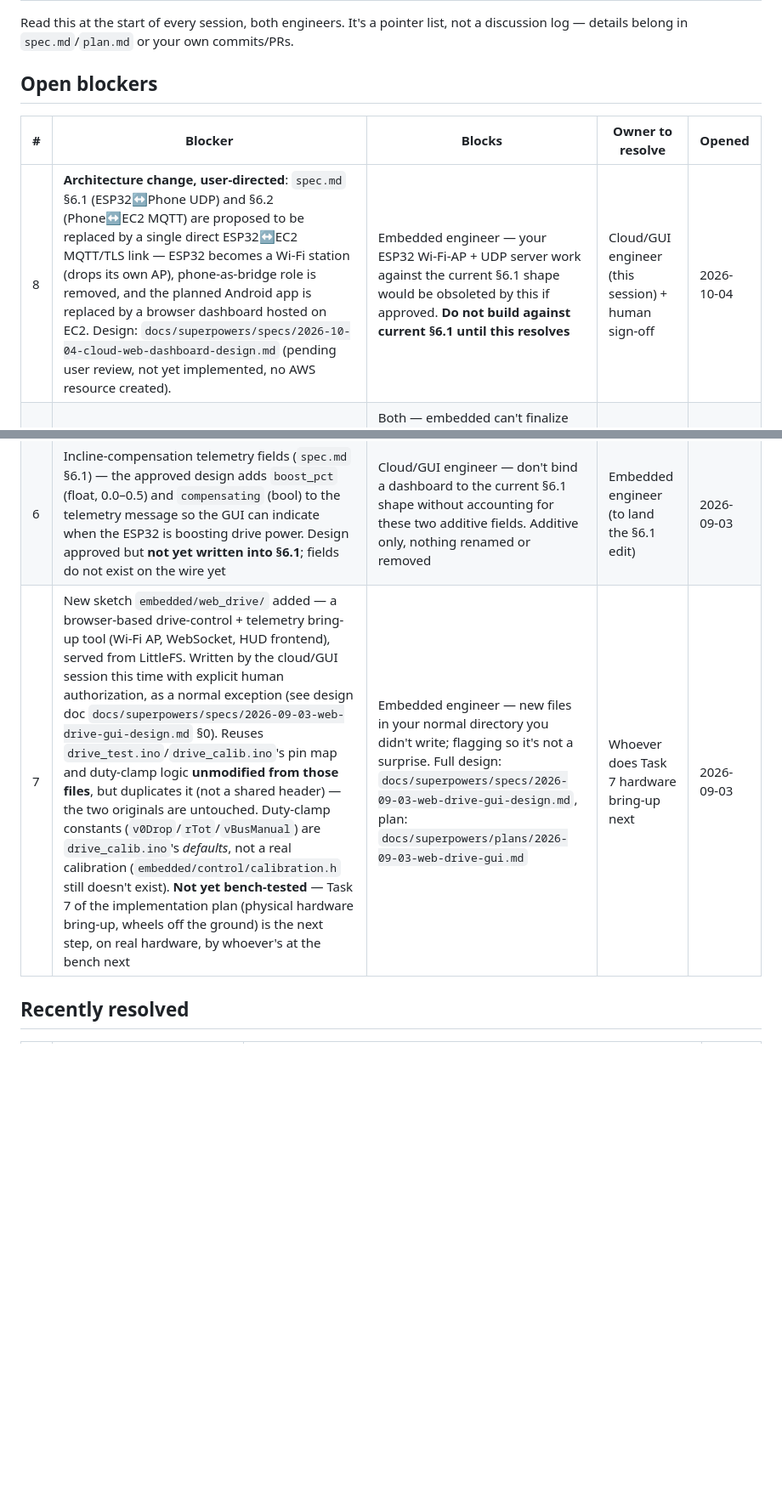
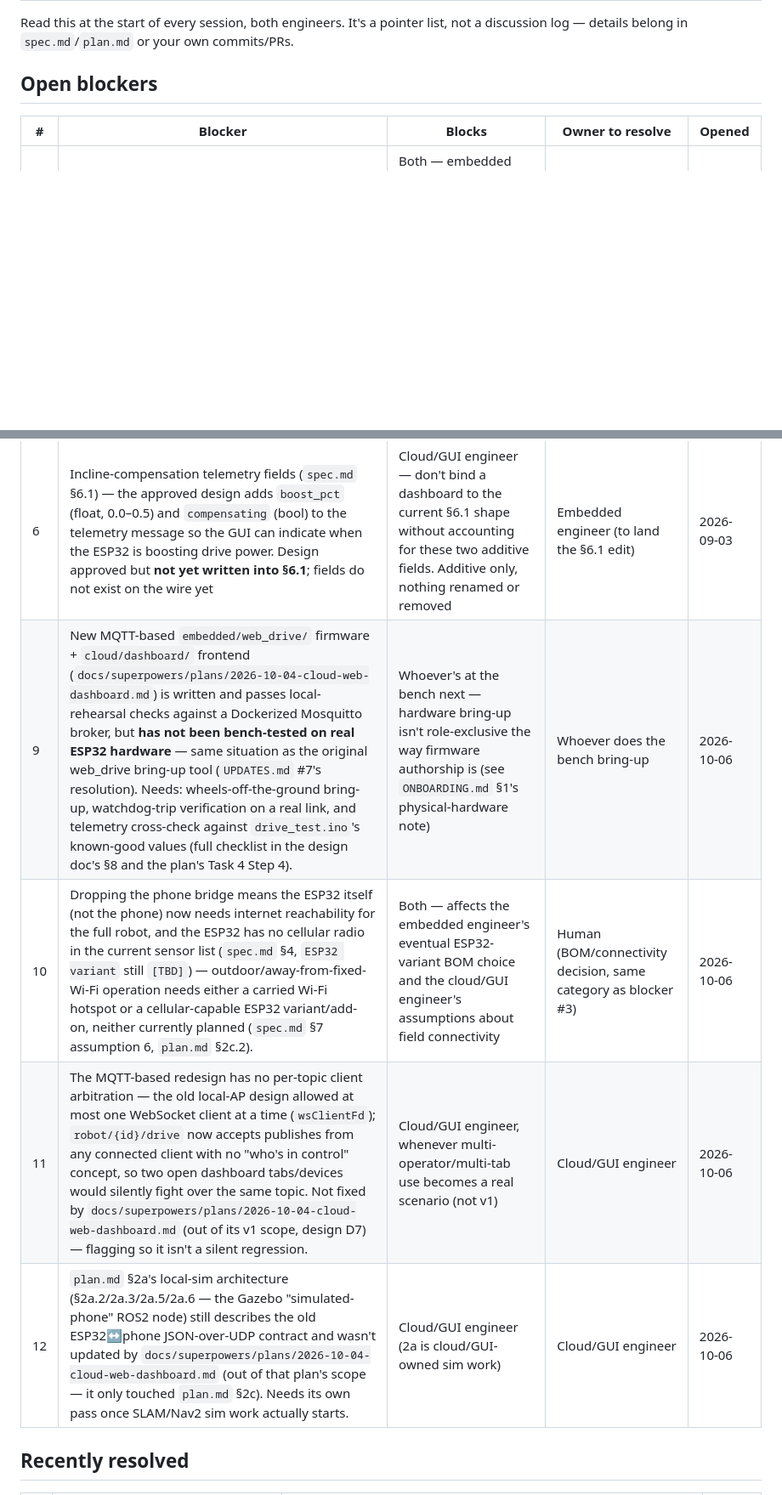
Before and after one commit to samay312006/cad_project, a Markdown page: UPDATES.md, 2 parts joined by grey strips. Shown at 85% size. GitHub-like rendering; blank space fills up the shorter version.

Commit message:
Resolve UPDATES.md blocker 8, flag bench bring-up and follow-on consequences
Co-Authored-By: Claude Sonnet 5 <noreply@anthropic.com>
Claude-Session: https://claude.ai/code/session_01SroDirYUSboxFuc7dNuQxB

```diff
--- a/UPDATES.md
+++ b/UPDATES.md
@@ -7,11 +7,13 @@ discussion log — details belong in `spec.md`/`plan.md` or your own commits/PRs
 
 | # | Blocker | Blocks | Owner to resolve | Opened |
 |---|---|---|---|---|
-| 8 | **Architecture change, user-directed**: `spec.md` §6.1 (ESP32↔Phone UDP) and §6.2 (Phone↔EC2 MQTT) are proposed to be replaced by a single direct ESP32↔EC2 MQTT/TLS link — ESP32 becomes a Wi-Fi station (drops its own AP), phone-as-bridge role is removed, and the planned Android app is replaced by a browser dashboard hosted on EC2. Design: `docs/superpowers/specs/2026-10-04-cloud-web-dashboard-design.md` (pending user review, not yet implemented, no AWS resource created). | Embedded engineer — your ESP32 Wi-Fi-AP + UDP server work against the current §6.1 shape would be obsoleted by this if approved. **Do not build against current §6.1 until this resolves** | Cloud/GUI engineer (this session) + human sign-off | 2026-10-04 |
 | 3 | Single-point range sensor + servo BOM (`[TBD]` in spec) not chosen — sensor sample time and servo slew speed are unknown, so achievable scan rate/resolution is unknown | Both — embedded can't finalize driver/timing code; cloud/GUI can't set realistic SLAM Toolbox scan-rate expectations or Follow-me acceptance criteria (`spec.md` §8 Follow-me/SLAM rows are explicitly left open pending this) | Human (BOM decision) | 2026-08-27 |
 | 4 | MQTT broker TLS/auth credential format for EC2 (`plan.md` 2b.3) not yet defined | Cloud/GUI engineer only, not a cross-blocker yet — flagged so it doesn't get skipped before 2c integration | Cloud/GUI engineer | 2026-08-27 |
 | 6 | Incline-compensation telemetry fields (`spec.md` §6.1) — the approved design adds `boost_pct` (float, 0.0–0.5) and `compensating` (bool) to the telemetry message so the GUI can indicate when the ESP32 is boosting drive power. Design approved but **not yet written into §6.1**; fields do not exist on the wire yet | Cloud/GUI engineer — don't bind a dashboard to the current §6.1 shape without accounting for these two additive fields. Additive only, nothing renamed or removed | Embedded engineer (to land the §6.1 edit) | 2026-09-03 |
-| 7 | New sketch `embedded/web_drive/` added — a browser-based drive-control + telemetry bring-up tool (Wi-Fi AP, WebSocket, HUD frontend), served from LittleFS. Written by the cloud/GUI session this time with explicit human authorization, as a normal exception (see design doc `docs/superpowers/specs/2026-09-03-web-drive-gui-design.md` §0). Reuses `drive_test.ino`/`drive_calib.ino`'s pin map and duty-clamp logic **unmodified from those files**, but duplicates it (not a shared header) — the two originals are untouched. Duty-clamp constants (`v0Drop`/`rTot`/`vBusManual`) are `drive_calib.ino`'s *defaults*, not a real calibration (`embedded/control/calibration.h` still doesn't exist). **Not yet bench-tested** — Task 7 of the implementation plan (physical hardware bring-up, wheels off the ground) is the next step, on real hardware, by whoever's at the bench next | Embedded engineer — new files in your normal directory you didn't write; flagging so it's not a surprise. Full design: `docs/superpowers/specs/2026-09-03-web-drive-gui-design.md`, plan: `docs/superpowers/plans/2026-09-03-web-drive-gui.md` | Whoever does Task 7 hardware bring-up next | 2026-09-03 |
+| 9 | New MQTT-based `embedded/web_drive/` firmware + `cloud/dashboard/` frontend (`docs/superpowers/plans/2026-10-04-cloud-web-dashboard.md`) is written and passes local-rehearsal checks against a Dockerized Mosquitto broker, but **has not been bench-tested on real ESP32 hardware** — same situation as the original web_drive bring-up tool (`UPDATES.md` #7's resolution). Needs: wheels-off-the-ground bring-up, watchdog-trip verification on a real link, and telemetry cross-check against `drive_test.ino`'s known-good values (full checklist in the design doc's §8 and the plan's Task 4 Step 4). | Whoever's at the bench next — hardware bring-up isn't role-exclusive the way firmware authorship is (see `ONBOARDING.md` §1's physical-hardware note) | Whoever does the bench bring-up | 2026-10-06 |
+| 10 | Dropping the phone bridge means the ESP32 itself (not the phone) now needs internet reachability for the full robot, and the ESP32 has no cellular radio in the current sensor list (`spec.md` §4, `ESP32 variant` still `[TBD]`) — outdoor/away-from-fixed-Wi-Fi operation needs either a carried Wi-Fi hotspot or a cellular-capable ESP32 variant/add-on, neither currently planned (`spec.md` §7 assumption 6, `plan.md` §2c.2). | Both — affects the embedded engineer's eventual ESP32-variant BOM choice and the cloud/GUI engineer's assumptions about field connectivity | Human (BOM/connectivity decision, same category as blocker #3) | 2026-10-06 |
+| 11 | The MQTT-based redesign has no per-topic client arbitration — the old local-AP design allowed at most one WebSocket client at a time (`wsClientFd`); `robot/{id}/drive` now accepts publishes from any connected client with no "who's in control" concept, so two open dashboard tabs/devices would silently fight over the same topic. Not fixed by `docs/superpowers/plans/2026-10-04-cloud-web-dashboard.md` (out of its v1 scope, design D7) — flagging so it isn't a silent regression. | Cloud/GUI engineer, whenever multi-operator/multi-tab use becomes a real scenario (not v1) | Cloud/GUI engineer | 2026-10-06 |
+| 12 | `plan.md` §2a's local-sim architecture (§2a.2/2a.3/2a.5/2a.6 — the Gazebo "simulated-phone" ROS2 node) still describes the old ESP32↔phone JSON-over-UDP contract and wasn't updated by `docs/superpowers/plans/2026-10-04-cloud-web-dashboard.md` (out of that plan's scope — it only touched `plan.md` §2c). Needs its own pass once SLAM/Nav2 sim work actually starts. | Cloud/GUI engineer (2a is cloud/GUI-owned sim work) | Cloud/GUI engineer | 2026-10-06 |
 
 ## Recently resolved
 
```
Also changed, not shown: other parts of UPDATES.md (+1 -0 lines).
